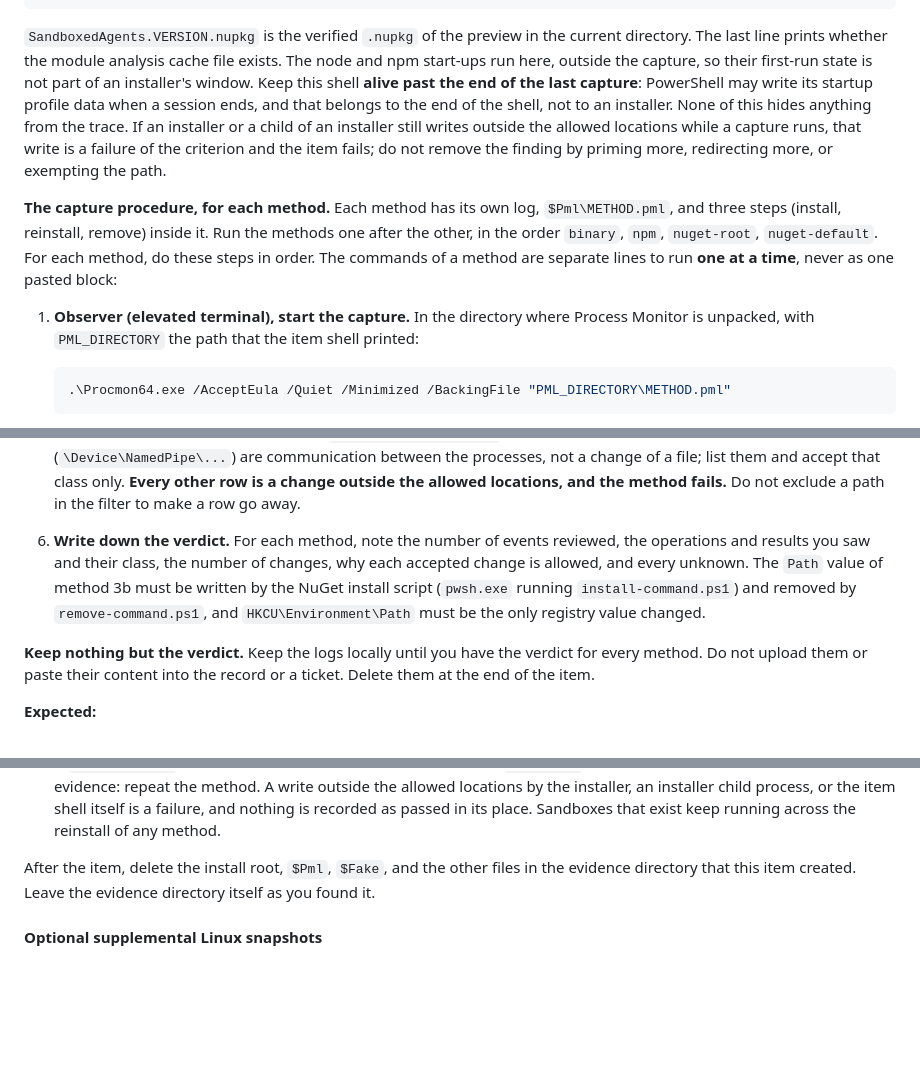
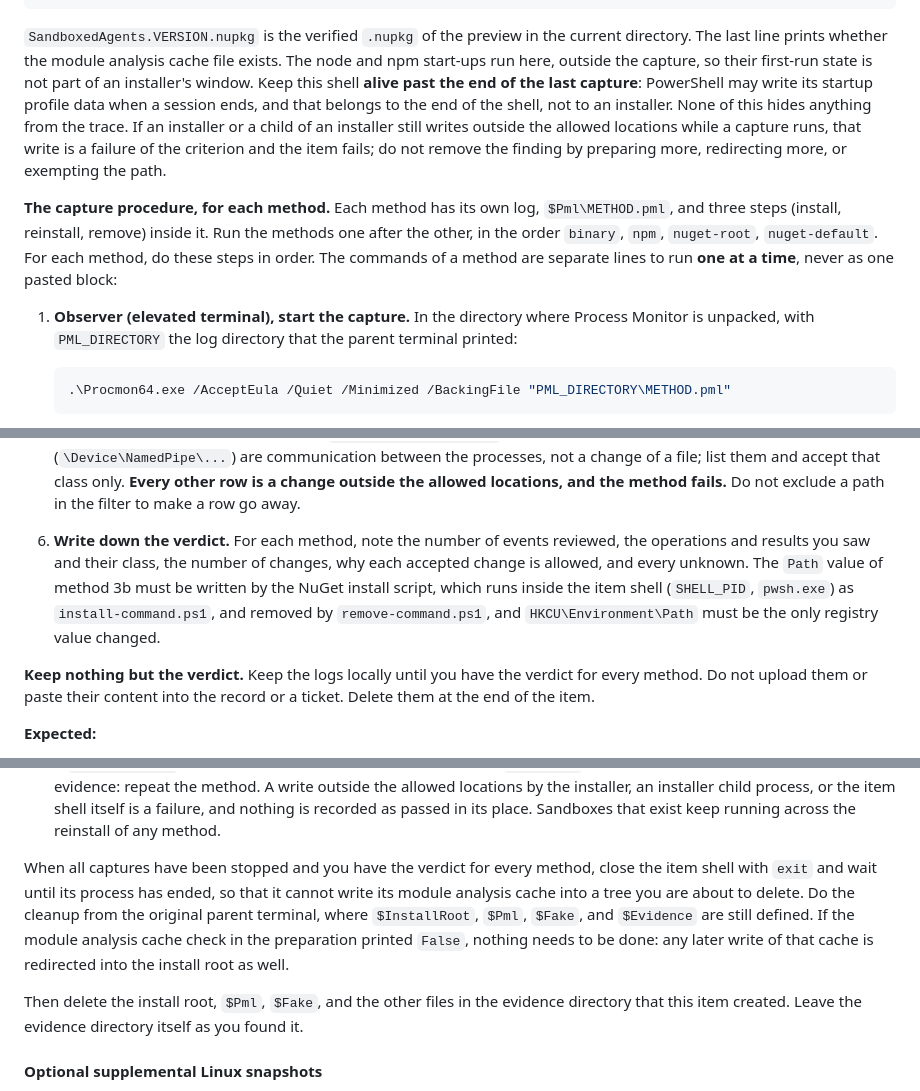
Before and after one commit to grauzone-labs/sandboxed-agents, a Markdown page: docs/manual-checklist.md, 3 parts joined by grey strips. Rendered like a GitHub page; blank space fills up the shorter version.

Commit message:
docs: align validation instructions with shell ownership #35
- Identify the parent terminal as the log-directory source and the item shell as the registry writer.
- Close the item shell before cleaning up its redirected runtime files.

````diff
--- a/docs/manual-checklist.md
+++ b/docs/manual-checklist.md
@@ -536,11 +536,11 @@ Start-Sleep -Seconds 10
 Test-Path -LiteralPath $env:PSModuleAnalysisCachePath
 ```
 
-`SandboxedAgents.VERSION.nupkg` is the verified `.nupkg` of the preview in the current directory. The last line prints whether the module analysis cache file exists. The node and npm start-ups run here, outside the capture, so their first-run state is not part of an installer's window. Keep this shell **alive past the end of the last capture**: PowerShell may write its startup profile data when a session ends, and that belongs to the end of the shell, not to an installer. None of this hides anything from the trace. If an installer or a child of an installer still writes outside the allowed locations while a capture runs, that write is a failure of the criterion and the item fails; do not remove the finding by priming more, redirecting more, or exempting the path.
+`SandboxedAgents.VERSION.nupkg` is the verified `.nupkg` of the preview in the current directory. The last line prints whether the module analysis cache file exists. The node and npm start-ups run here, outside the capture, so their first-run state is not part of an installer's window. Keep this shell **alive past the end of the last capture**: PowerShell may write its startup profile data when a session ends, and that belongs to the end of the shell, not to an installer. None of this hides anything from the trace. If an installer or a child of an installer still writes outside the allowed locations while a capture runs, that write is a failure of the criterion and the item fails; do not remove the finding by preparing more, redirecting more, or exempting the path.
 
 **The capture procedure, for each method.** Each method has its own log, `$Pml\METHOD.pml`, and three steps (install, reinstall, remove) inside it. Run the methods one after the other, in the order `binary`, `npm`, `nuget-root`, `nuget-default`. For each method, do these steps in order. The commands of a method are separate lines to run **one at a time**, never as one pasted block:
 
-1. **Observer (elevated terminal), start the capture.** In the directory where Process Monitor is unpacked, with `PML_DIRECTORY` the path that the item shell printed:
+1. **Observer (elevated terminal), start the capture.** In the directory where Process Monitor is unpacked, with `PML_DIRECTORY` the log directory that the parent terminal printed:
 
    ```powershell
    .\Procmon64.exe /AcceptEula /Quiet /Minimized /BackingFile "PML_DIRECTORY\METHOD.pml"
@@ -622,7 +622,7 @@ In the observer's Process Monitor, open the saved log (**File**, **Open**). The
    - **Results, for every row.** Also list the distinct values of the **Result** column. For the first class any result is fine; queries end with codes such as `NO MORE ENTRIES`, `BUFFER OVERFLOW`, or `END OF FILE`. For the second class, `SUCCESS` means the change happened, a plain failure (`ACCESS DENIED`, `NAME NOT FOUND`, `PATH NOT FOUND`, `NAME COLLISION`, `SHARING VIOLATION`) means nothing changed, and any other result is unknown until you resolve it. For the third class the result is part of the resolution: a failed open changed nothing, and an open that ended in `REPARSE` continues on another path, which you check as its own row.
    - **An operation or a row that you cannot resolve prevents a pass.** Do not guess "probably harmless".
 5. **Apply the allowed locations to every change.** For every row that is a change (the second class, and the rows of the third class that you resolved as changes), look at the **Path** column. A row is allowed only if its path is inside `$InstallRoot` (all methods) or, in method 3b, inside `%LOCALAPPDATA%\Programs\sandboxed-agents` (or is the `Programs` directory itself), or is the registry value `HKCU\Environment\Path` in method 3b. Rows for a named pipe (`\Device\NamedPipe\...`) are communication between the processes, not a change of a file; list them and accept that class only. **Every other row is a change outside the allowed locations, and the method fails.** Do not exclude a path in the filter to make a row go away.
-6. **Write down the verdict.** For each method, note the number of events reviewed, the operations and results you saw and their class, the number of changes, why each accepted change is allowed, and every unknown. The `Path` value of method 3b must be written by the NuGet install script (`pwsh.exe` running `install-command.ps1`) and removed by `remove-command.ps1`, and `HKCU\Environment\Path` must be the only registry value changed.
+6. **Write down the verdict.** For each method, note the number of events reviewed, the operations and results you saw and their class, the number of changes, why each accepted change is allowed, and every unknown. The `Path` value of method 3b must be written by the NuGet install script, which runs inside the item shell (`SHELL_PID`, `pwsh.exe`) as `install-command.ps1`, and removed by `remove-command.ps1`, and `HKCU\Environment\Path` must be the only registry value changed.
 
 **Keep nothing but the verdict.** Keep the logs locally until you have the verdict for every method. Do not upload them or paste their content into the record or a ticket. Delete them at the end of the item.
 
@@ -633,7 +633,9 @@ In the observer's Process Monitor, open the saved log (**File**, **Open**). The
 - For `nuget-default`, the required review finds no change outside the allowed locations and no unknown operation, and the environment records show: `Path` gained the install directory entry between `start` and `after-install`, is unchanged between `after-install` and `after-reinstall`, and lost the entry again between `after-reinstall` and `after-remove`, so it equals `start`; its value kind is unchanged; no other value changed. Entries that were there before, including unexpanded ones such as `%USERPROFILE%\bin`, are byte-for-byte unchanged.
 - A `Procmon64.exe` window that never counted events, a missing `SHELL_PID`, or a log that cannot be opened is no evidence: repeat the method. A write outside the allowed locations by the installer, an installer child process, or the item shell itself is a failure, and nothing is recorded as passed in its place. Sandboxes that exist keep running across the reinstall of any method.
 
-After the item, delete the install root, `$Pml`, `$Fake`, and the other files in the evidence directory that this item created. Leave the evidence directory itself as you found it.
+When all captures have been stopped and you have the verdict for every method, close the item shell with `exit` and wait until its process has ended, so that it cannot write its module analysis cache into a tree you are about to delete. Do the cleanup from the original parent terminal, where `$InstallRoot`, `$Pml`, `$Fake`, and `$Evidence` are still defined. If the module analysis cache check in the preparation printed `False`, nothing needs to be done: any later write of that cache is redirected into the install root as well.
+
+Then delete the install root, `$Pml`, `$Fake`, and the other files in the evidence directory that this item created. Leave the evidence directory itself as you found it.
 
 #### Optional supplemental Linux snapshots
 
````
